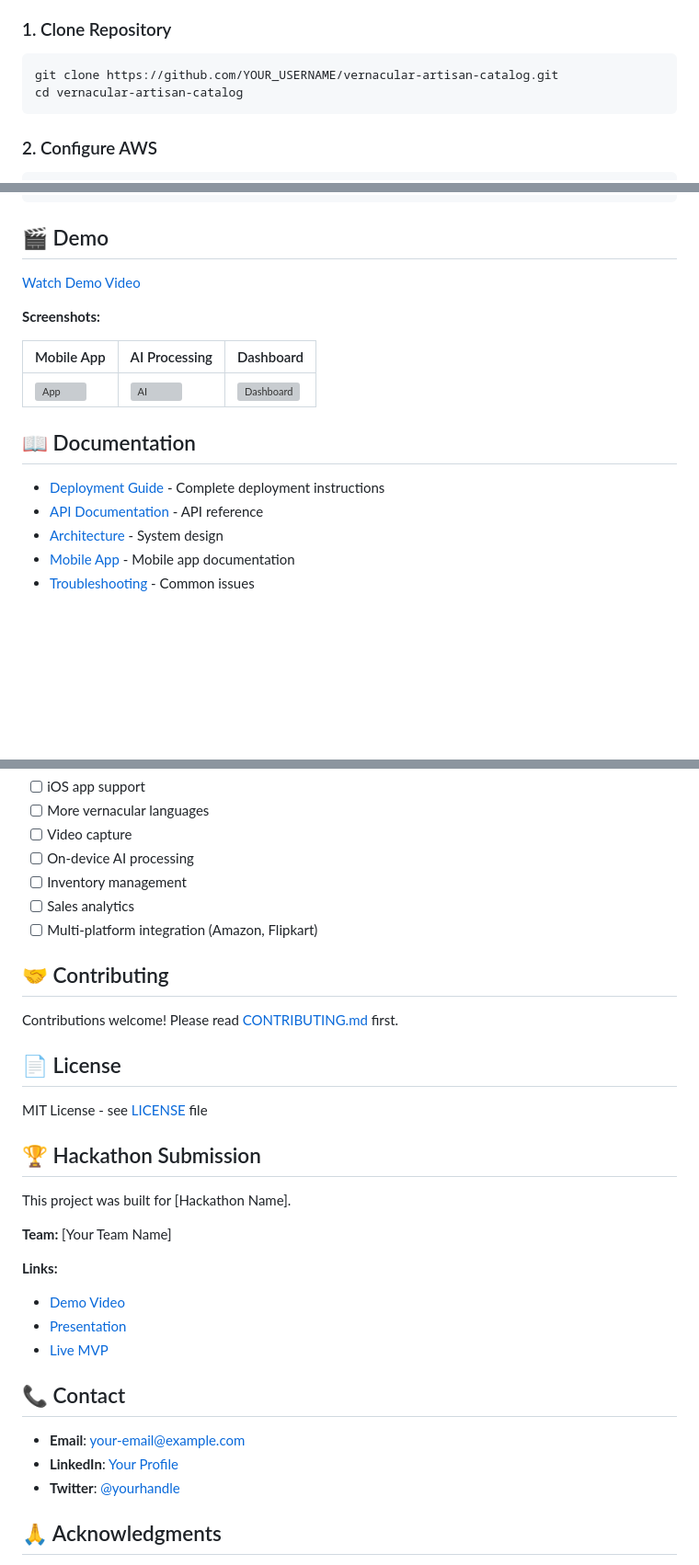
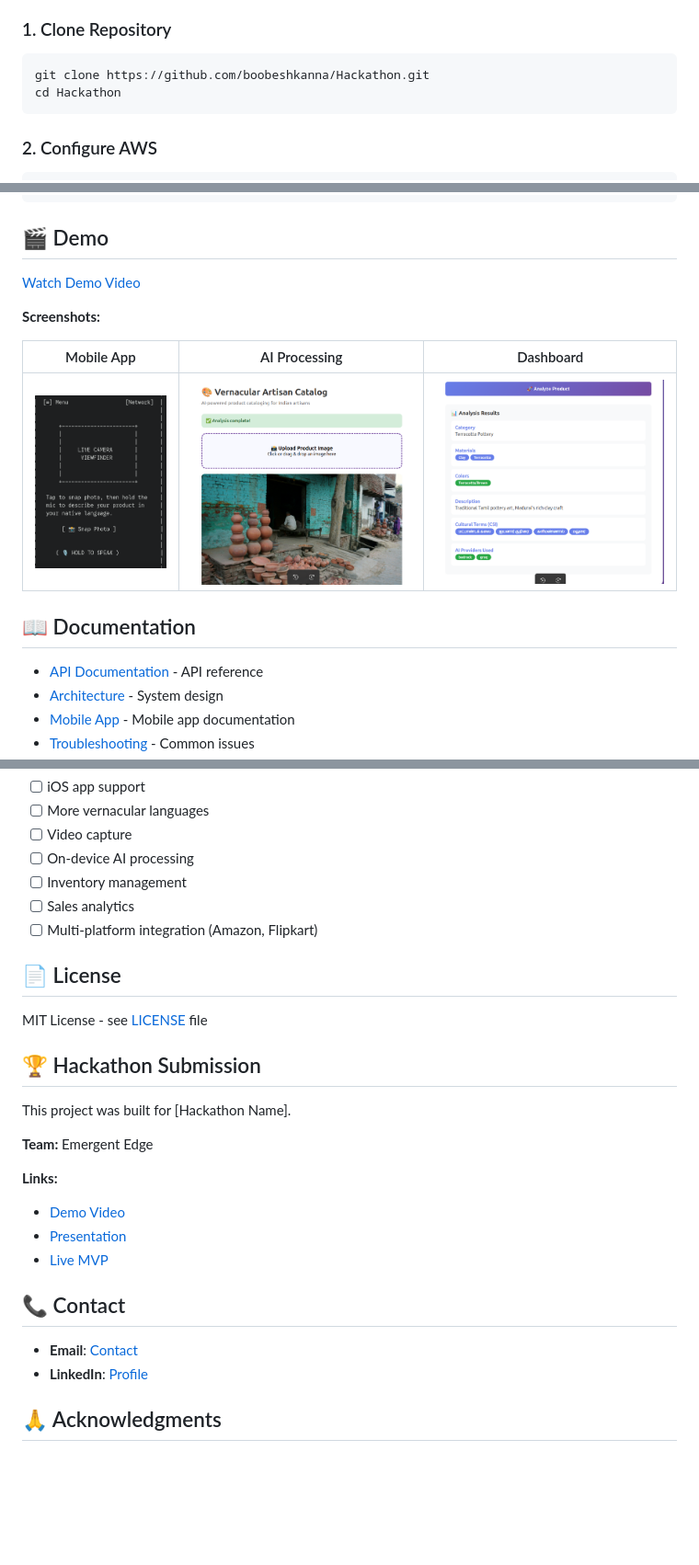
Before and after one commit to boobeshkanna/Hackathon, a Markdown page: README.md, 3 parts joined by grey strips. Shown at 92% size. GitHub-like rendering; pictures changed too: image-1.png (added), image-2.png (added), image.png (added); blank space fills up the shorter version; grey boxes are pictures that could not be loaded.

````diff
--- a/README.md
+++ b/README.md
@@ -102,8 +102,8 @@ Mobile App (React Native) → API Gateway → Lambda Functions
 ### 1. Clone Repository
 
 ```bash
-git clone https://github.com/YOUR_USERNAME/vernacular-artisan-catalog.git
-cd vernacular-artisan-catalog
+git clone https://github.com/boobeshkanna/Hackathon.git
+cd Hackathon
 ```
 
 ### 2. Configure AWS
@@ -179,11 +179,10 @@ npm run android
 
 | Mobile App | AI Processing | Dashboard |
 |------------|---------------|-----------|
-| ![App](docs/images/app.png) | ![AI](docs/images/ai.png) | ![Dashboard](docs/images/dashboard.png) |
+| ![App](image-2.png) | ![AI](image.png) | ![Dashboard](image-1.png) |
 
 ## 📖 Documentation
 
-- [Deployment Guide](DEPLOYMENT_GUIDE.md) - Complete deployment instructions
 - [API Documentation](docs/API_DOCUMENTATION.md) - API reference
 - [Architecture](docs/ARCHITECTURE.md) - System design
 - [Mobile App](mobile/README.md) - Mobile app documentation
@@ -248,10 +247,6 @@ python backend/test_ai_stack.py
 - [ ] Sales analytics
 - [ ] Multi-platform integration (Amazon, Flipkart)
 
-## 🤝 Contributing
-
-Contributions welcome! Please read [CONTRIBUTING.md](CONTRIBUTING.md) first.
-
 ## 📄 License
 
 MIT License - see [LICENSE](LICENSE) file
@@ -260,6 +255,6 @@ MIT License - see [LICENSE](LICENSE) file
 
 This project was built for [Hackathon Name].
 
-**Team:** [Your Team Name]
+**Team:** Emergent Edge
 
 **Links:**
@@ -269,9 +264,8 @@ This project was built for [Hackathon Name].
 
 ## 📞 Contact
 
-- **Email**: your-email@example.com
-- **LinkedIn**: [Your Profile](https://linkedin.com/in/yourprofile)
-- **Twitter**: [@yourhandle](https://twitter.com/yourhandle)
+- **Email**: [Contact](mailmeshankz@gmail.com)
+- **LinkedIn**: [Profile](https://www.linkedin.com/in/shankarpoun/)
 
 ## 🙏 Acknowledgments
 
````
Also changed, not shown: other parts of README.md (+4 -4 lines), 1 other file.
